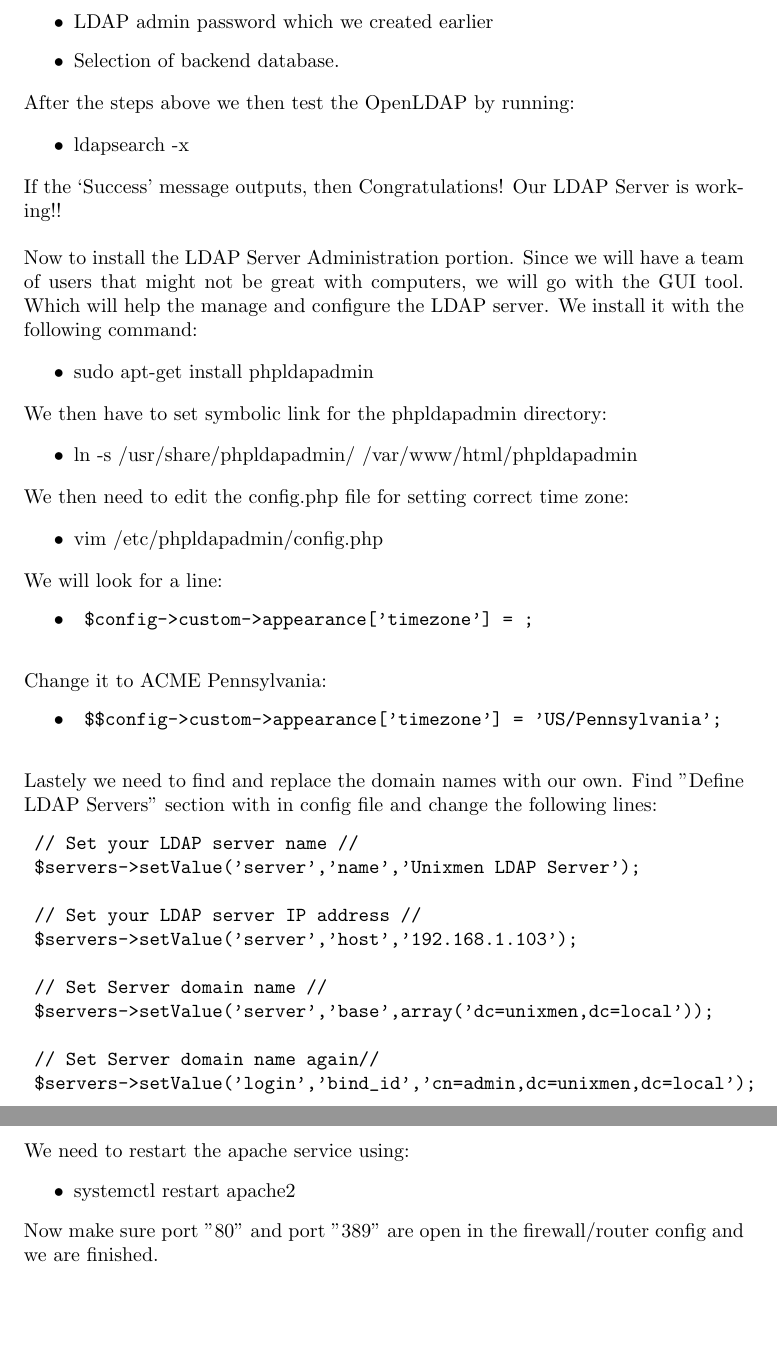
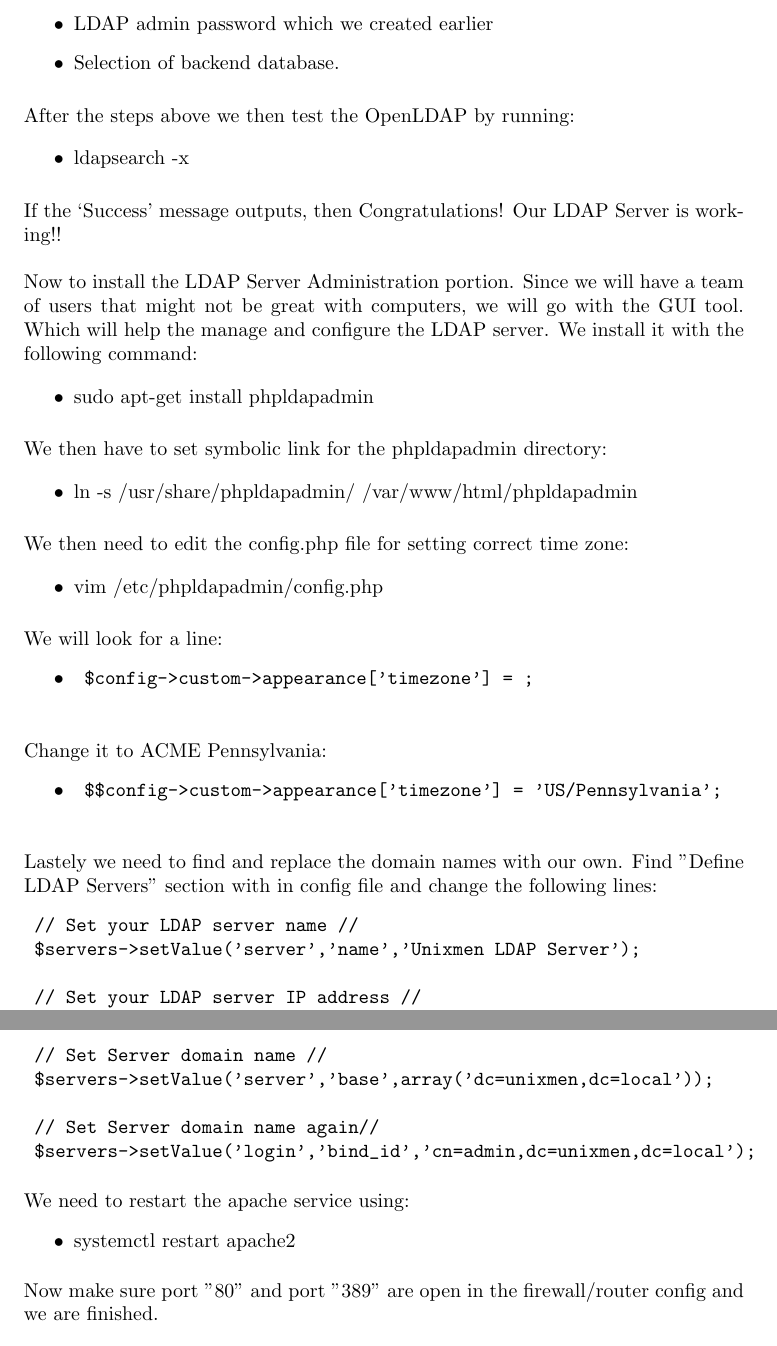
Before and after one commit to davidqphan/CS183-final-project, a LaTeX document (main.tex, which reads implementation/ad/main.tex): two parts of pages 16 and 17 of 17, joined at a grey line, cut so that both start at the same text, the shorter picture padded with empty space. Compiled offline with pdfLaTeX.

Commit message:
cleaned up spacing to make AD section easier to read

```diff
--- a/implementation/ad/main.tex
+++ b/implementation/ad/main.tex
@@ -27,14 +31,18 @@ running this command we are then asked for numerous pieces of information
 	\item Selection of backend database.
 \end{itemize}
 
+\vspace{.5em}
+
 \noindent After the steps above we then test the OpenLDAP by running:
 
 \begin{itemize}
 	\item ldapsearch -x
 \end{itemize}
 
+\vspace{.5em}
+
 \noindent If the ‘Success’ message outputs, then Congratulations! Our LDAP
-Server is working!! \\
+Server is working!!\\
 
 \noindent Now to install the LDAP Server Administration portion. Since we will
 have a team of users that might not be great with computers, we will go with
@@ -45,11 +53,15 @@ We install it with the following command:
 	\item sudo apt-get install phpldapadmin
 \end{itemize}
 
+\vspace{.5em}
+
 \noindent We then have to set symbolic link for the phpldapadmin directory:
 
 \begin{itemize}
 	\item ln -s /usr/share/phpldapadmin/ /var/www/html/phpldapadmin
 \end{itemize}
+
+\vspace{.5em}
 
 \noindent We then need to edit the config.php file for setting correct time
 zone:
@@ -65,12 +79,16 @@ zone:
 	\end{verbatim}
 \end{itemize}
 
+\vspace{.5em}
+
 \noindent Change it to ACME Pennsylvania:
 \begin{itemize}
 	\item \begin{verbatim}
 	$$config->custom->appearance['timezone'] = 'US/Pennsylvania';
 	\end{verbatim}
 \end{itemize}
+
+\vspace{.5em}
 
 \noindent Lastely we need to find and replace the domain names with our own.
 Find "Define LDAP Servers" section with in config file and
@@ -89,11 +107,15 @@ change the following lines:
 	$servers->setValue('login','bind_id','cn=admin,dc=unixmen,dc=local');
 \end{verbatim}
 
+\vspace{.5em}
+
 \noindent We need to restart the apache service using:
 \begin{itemize}
 	\item systemctl restart apache2
 \end{itemize}
 
+\vspace{.5em}
+
 \noindent Now make sure port "80" and port "389" are open in the
 firewall/router config and we are finished.
 
```
Also changed, not shown: implementation/ad/main.tex (6 more changed lines).
